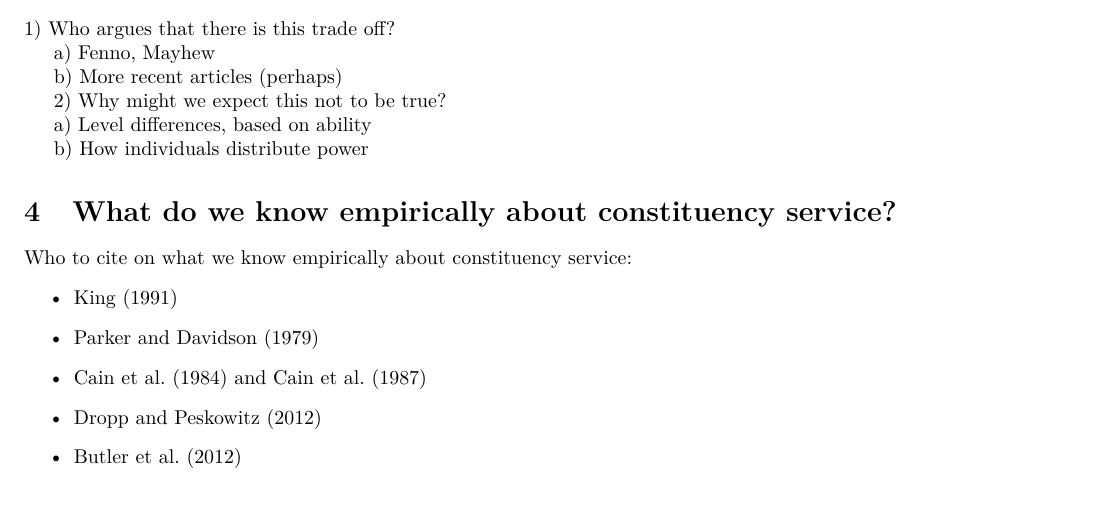
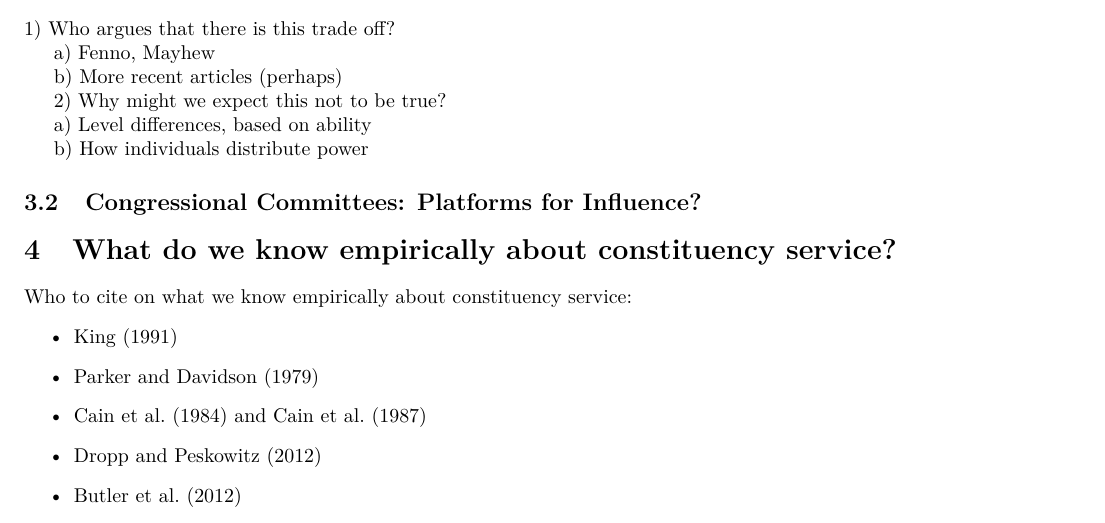
Before and after one commit to judgelord/correspondence, a LaTeX paper (APSA2018.tex): part of page 4 of 11, cut so that both start at the same text. Compiled offline with pdfLaTeX.

Commit message:
Adding committee lit.

```diff
--- a/APSA2018.tex
+++ b/APSA2018.tex
@@ -102,6 +102,9 @@ b) More recent articles (perhaps)
 a) Level differences, based on ability
 
 b) How individuals distribute power
+
+\subsection{Congressional Committees: Platforms for Influence?}
+
 \section{What do we know empirically about constituency service?}
 
 %Legislators devote a considerable proportion of their staff resources to constituency service.
```
